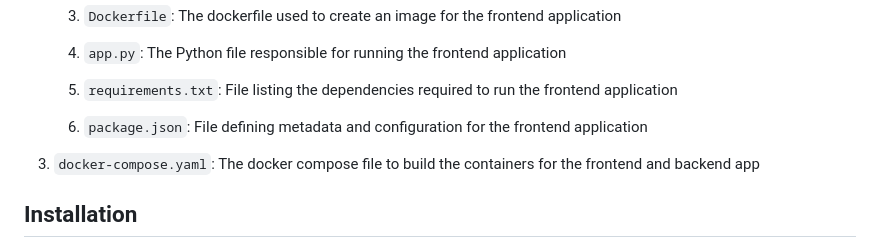
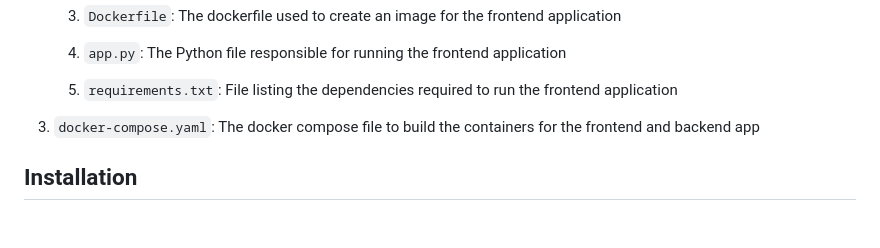
Before and after one commit to hu1q1/DSA3101-Project, a Markdown page: README.md, the part around the change. Rendered like a GitHub page; blank space fills up the shorter version.

```diff
--- a/README.md
+++ b/README.md
@@ -36,7 +36,6 @@ Secondary Objectives
    3) `Dockerfile`: The dockerfile used to create an image for the frontend application
    4) `app.py`: The Python file responsible for running the frontend application
    5) `requirements.txt`: File listing the dependencies required to run the frontend application
-   6) `package.json`: File defining metadata and configuration for the frontend application
 
 4) `docker-compose.yaml`: The docker compose file to build the containers for the frontend and backend app
 
```
